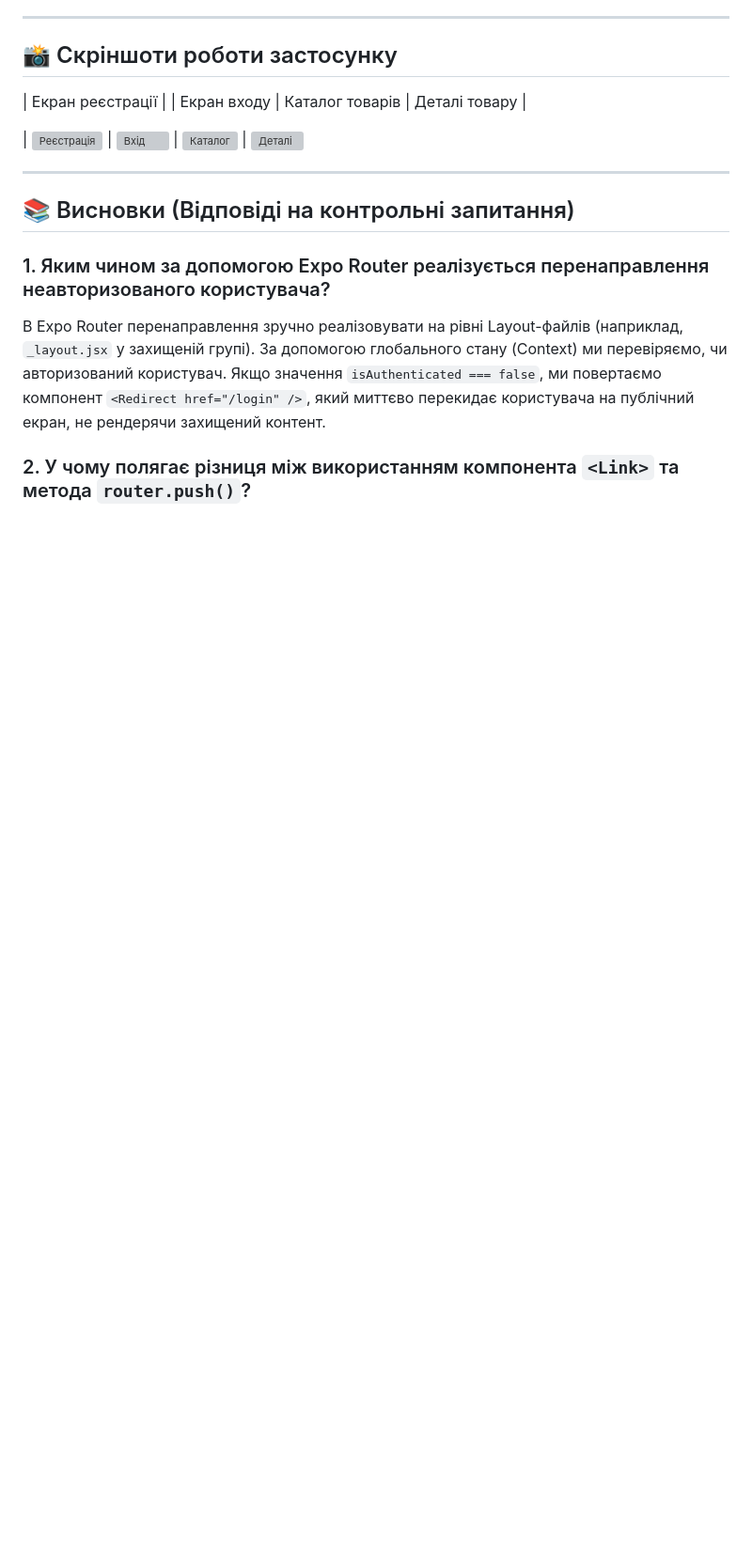
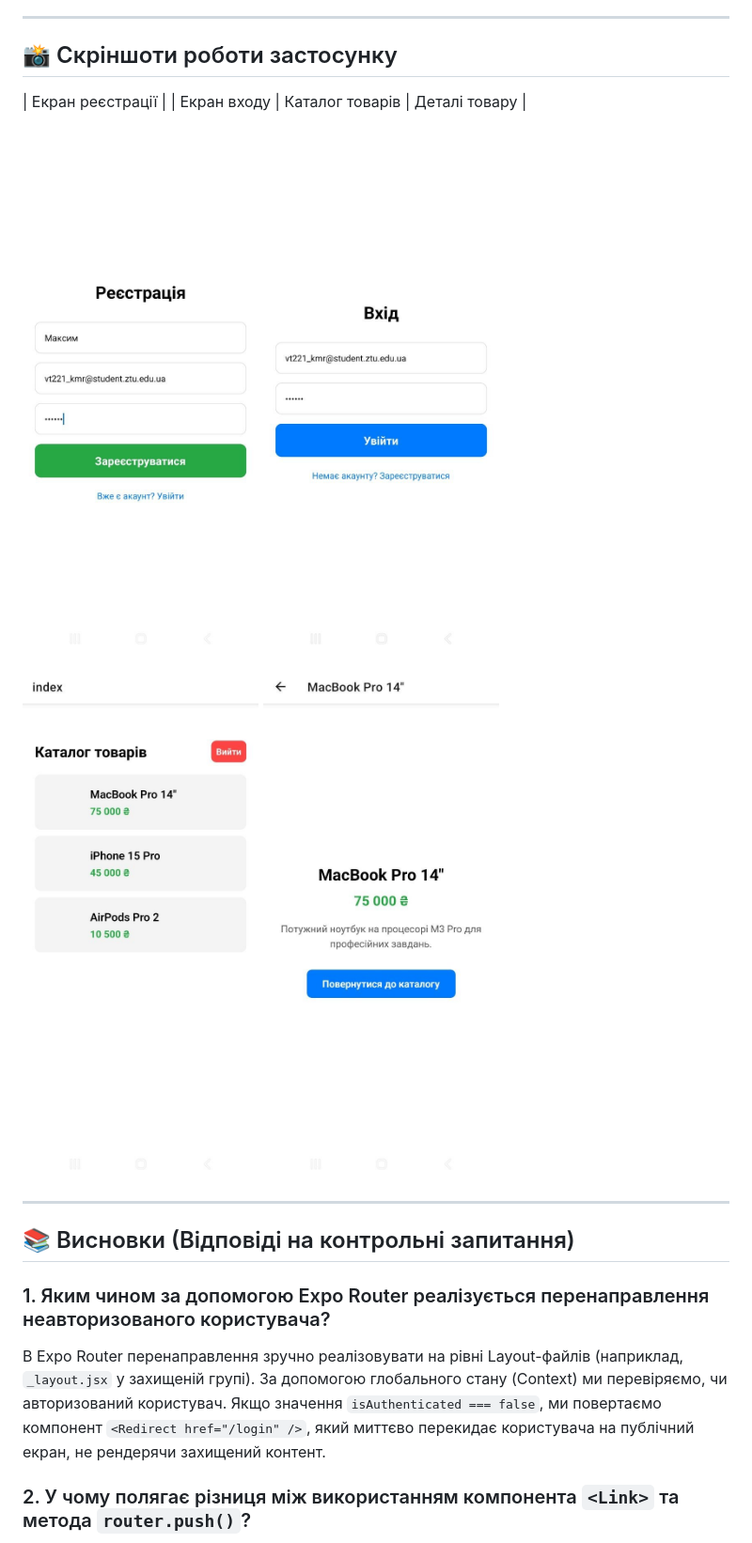
Before and after one commit to kravcukMaks/MobileLabsRN2026, a Markdown page: lab5/README.md, the part around the change. Shown at 94% size. Drawn GitHub-style; blank space fills up the shorter version; grey boxes are pictures that could not be loaded.

```diff
--- a/lab5/README.md
+++ b/lab5/README.md
@@ -43,10 +43,10 @@
 
 | Екран реєстрації | | Екран входу | Каталог товарів | Деталі товару |
 
-| ![Реєстрація](/assets/screenshots/register.jpg)
-| ![Вхід](/assets/screenshots/login.jpg)
-| ![Каталог](/assets/screenshots/index.jpg)
-| ![Деталі](/assets/screenshots/details.jpg)
+![Реєстрація](assets/screenshots/register.jpg)
+![Вхід](assets/screenshots/login.jpg)
+![Каталог](assets/screenshots/index.jpg)
+![Деталі](assets/screenshots/details.jpg)
 
 ---
 
```
